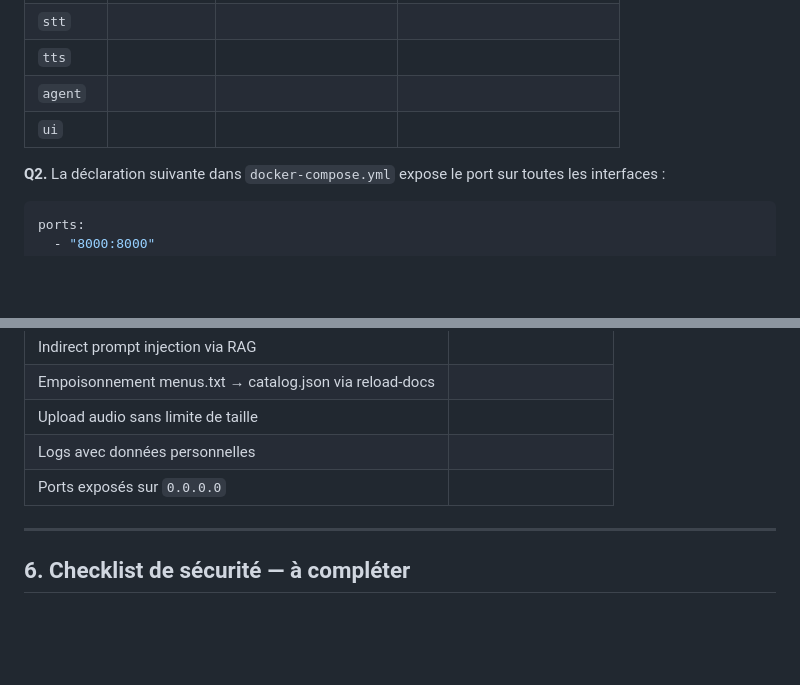
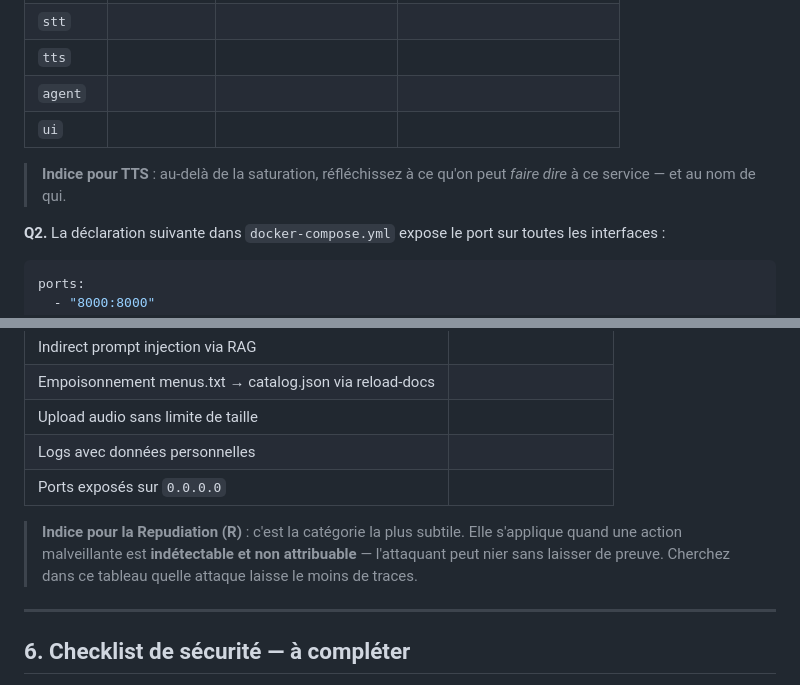
Before and after one commit to fabienquimper/tp_agent_vocal_traiteur, a Markdown page: etape_01_simple_vocal_agent/TP_02_cybersecurite.md, 2 parts joined by grey strips. GitHub-like rendering; blank space fills up the shorter version.

````diff
--- a/etape_01_simple_vocal_agent/TP_02_cybersecurite.md
+++ b/etape_01_simple_vocal_agent/TP_02_cybersecurite.md
@@ -48,6 +48,8 @@ Regardez `docker-compose.yml`. Pour chaque service, identifiez le port exposé s
 | `agent` | | | |
 | `ui` | | | |
 
+> **Indice pour TTS** : au-delà de la saturation, réfléchissez à ce qu'on peut *faire dire* à ce service — et au nom de qui.
+
 **Q2.** La déclaration suivante dans `docker-compose.yml` expose le port sur toutes les interfaces :
 ```yaml
 ports:
@@ -392,6 +401,10 @@ Certaines vulnérabilités peuvent appartenir à plusieurs catégories.
 | Logs avec données personnelles | |
 | Ports exposés sur `0.0.0.0` | |
 
+> **Indice pour la Repudiation (R)** : c'est la catégorie la plus subtile. Elle s'applique quand
+> une action malveillante est **indétectable et non attribuable** — l'attaquant peut nier sans
+> laisser de preuve. Cherchez dans ce tableau quelle attaque laisse le moins de traces.
+
 ---
 
 ## 6. Checklist de sécurité — à compléter
````
Also changed, not shown: other parts of etape_01_simple_vocal_agent/TP_02_cybersecurite.md (+13 -6 lines), etape_01_simple_vocal_agent/TP_01_logs_RGPD_ia_act.md (+12 -5 lines).
